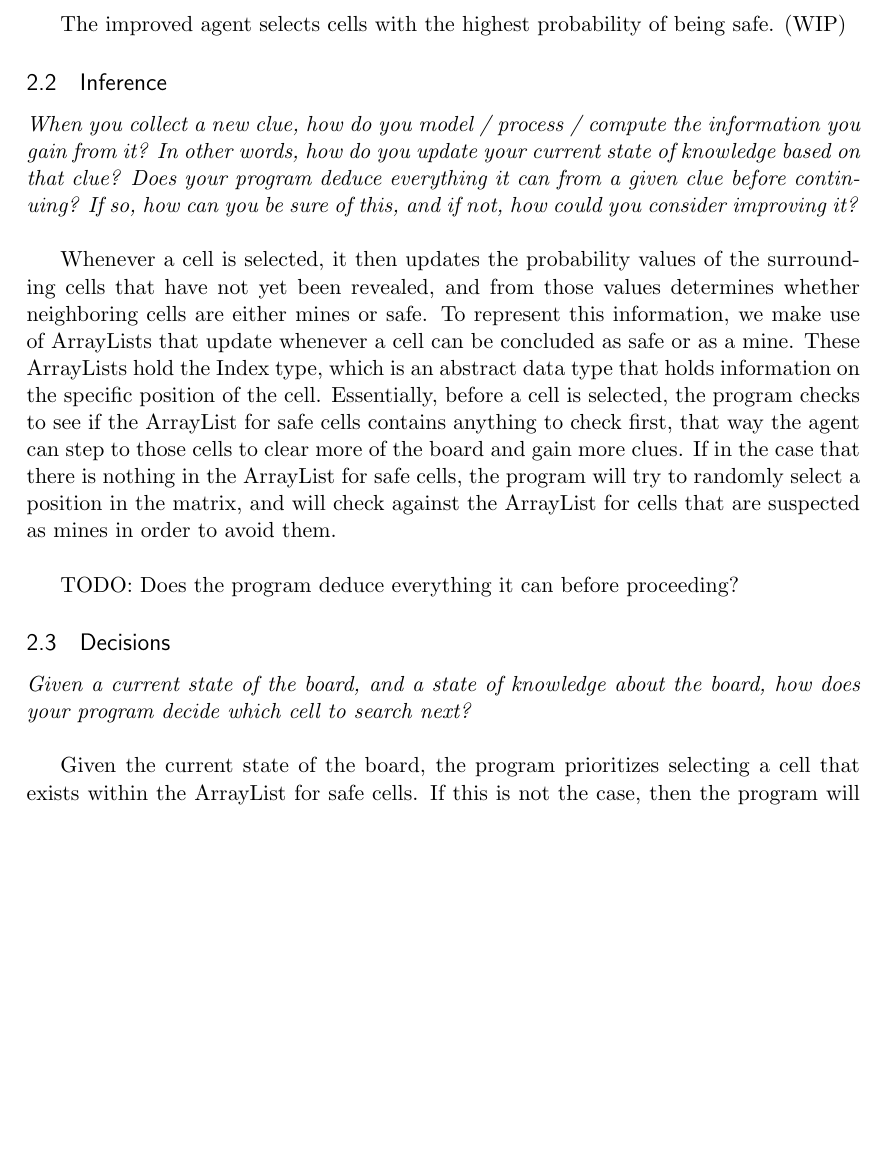
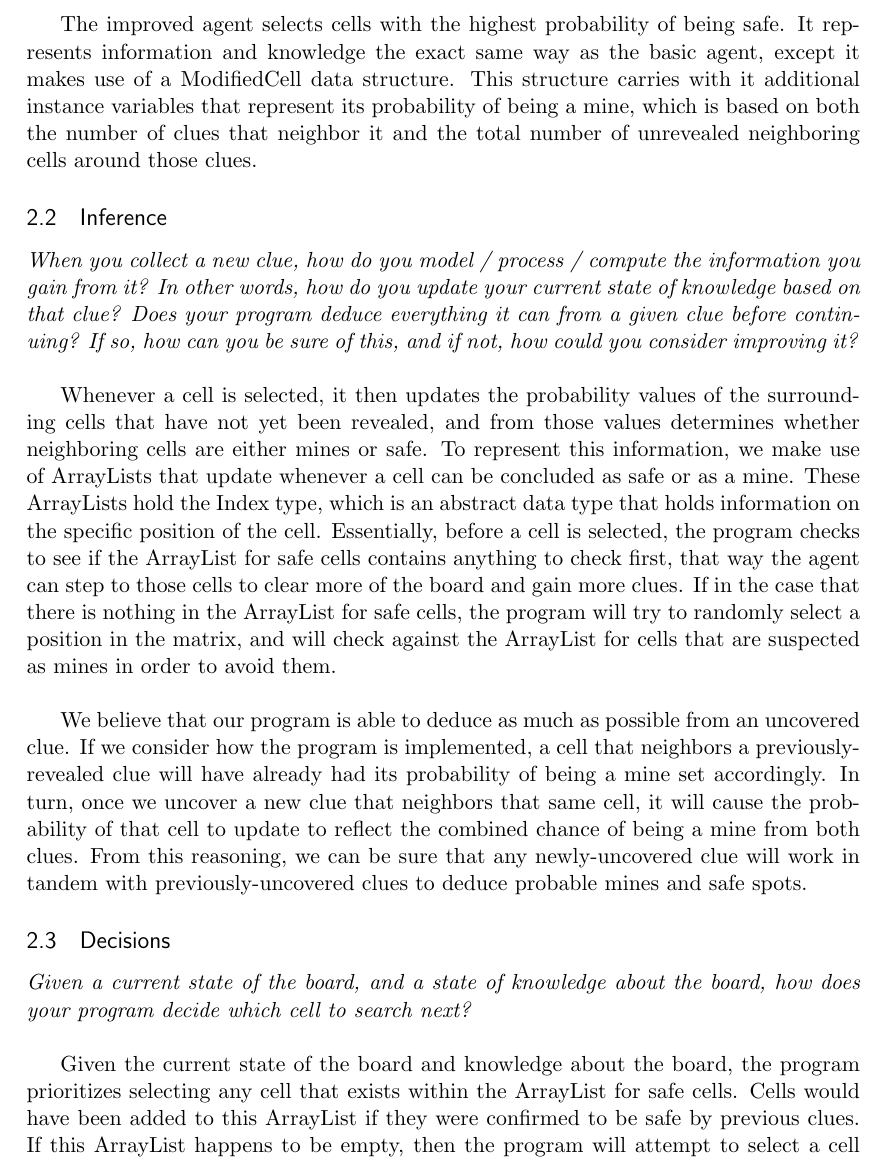
Before and after one commit to aditya-d1315/Minesweeper, a LaTeX document (report.tex): part of page 2 of 3, cut so that both start at the same text, the shorter picture padded with empty space. Compiled offline with pdfLaTeX.

Commit message:
modified report.tex

```diff
--- a/report.tex
+++ b/report.tex
@@ -85,7 +85,7 @@ The basic agent’s knowledge base is a parallel matrix that represents the boar
 
 In addition to the knowledge base the agent keeps a stack of safe cells to visit and a list of suspected mines to not visit. Cells that have been deemed safe using the knowledge base are represented with ‘s’ and suspected mines are represented by ‘m’.\\
 
-The improved agent selects cells with the highest probability of being safe. (WIP)
+The improved agent selects cells with the highest probability of being safe. It represents information and knowledge the exact same way as the basic agent, except it makes use of a ModifiedCell data structure. This structure carries with it additional instance variables that represent its probability of being a mine, which is based on both the number of clues that neighbor it and the total number of unrevealed neighboring cells around those clues.
 
 \subsection{Inference}
 
@@ -93,13 +93,13 @@ The improved agent selects cells with the highest probability of being safe. (WI
 
 Whenever a cell is selected, it then updates the probability values of the surrounding cells that have not yet been revealed, and from those values determines whether neighboring cells are either mines or safe. To represent this information, we make use of ArrayLists that update whenever a cell can be concluded as safe or as a mine. These ArrayLists hold the Index type, which is an abstract data type that holds information on the specific position of the cell. Essentially, before a cell is selected, the program checks to see if the ArrayList for safe cells contains anything to check first, that way the agent can step to those cells to clear more of the board and gain more clues. If in the case that there is nothing in the ArrayList for safe cells, the program will try to randomly select a position in the matrix, and will check against the ArrayList for cells that are suspected as mines in order to avoid them.\\
 
-TODO: Does the program deduce everything it can before proceeding?
+We believe that our program is able to deduce as much as possible from an uncovered clue. If we consider how the program is implemented, a cell that neighbors a previously-revealed clue will have already had its probability of being a mine set accordingly. In turn, once we uncover a new clue that neighbors that same cell, it will cause the probability of that cell to update to reflect the combined chance of being a mine from both clues. From this reasoning, we can be sure that any newly-uncovered clue will work in tandem with previously-uncovered clues to deduce probable mines and safe spots.
 
 \subsection{Decisions}
 
 \textit{Given a current state of the board, and a state of knowledge about the board, how does your program decide which cell to search next?}\\
 
-Given the current state of the board, the program prioritizes selecting a cell that exists within the ArrayList for safe cells. If this is not the case, then the program will attempt to select a cell semi-randomly, while taking probabilities into account; the lower the probability that a cell is a mine, the more likely it is to be selected.
+Given the current state of the board and knowledge about the board, the program prioritizes selecting any cell that exists within the ArrayList for safe cells. Cells would have been added to this ArrayList if they were confirmed to be safe by previous clues. If this ArrayList happens to be empty, then the program will attempt to select a cell semi-randomly, while taking probabilities into account; the lower the probability that a cell is a mine, the more likely it is to be selected.
 
 \subsection{Performance}
 
```
